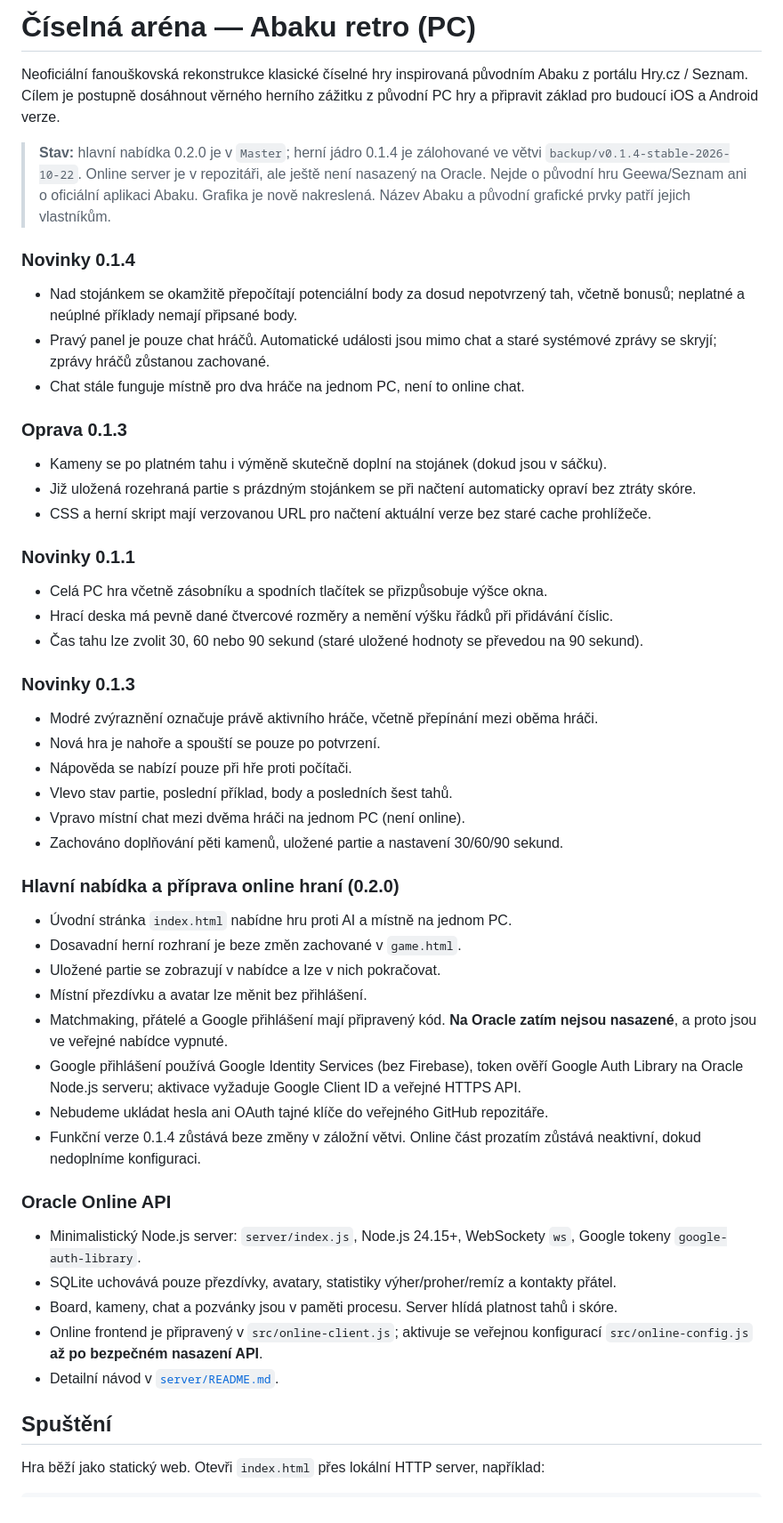
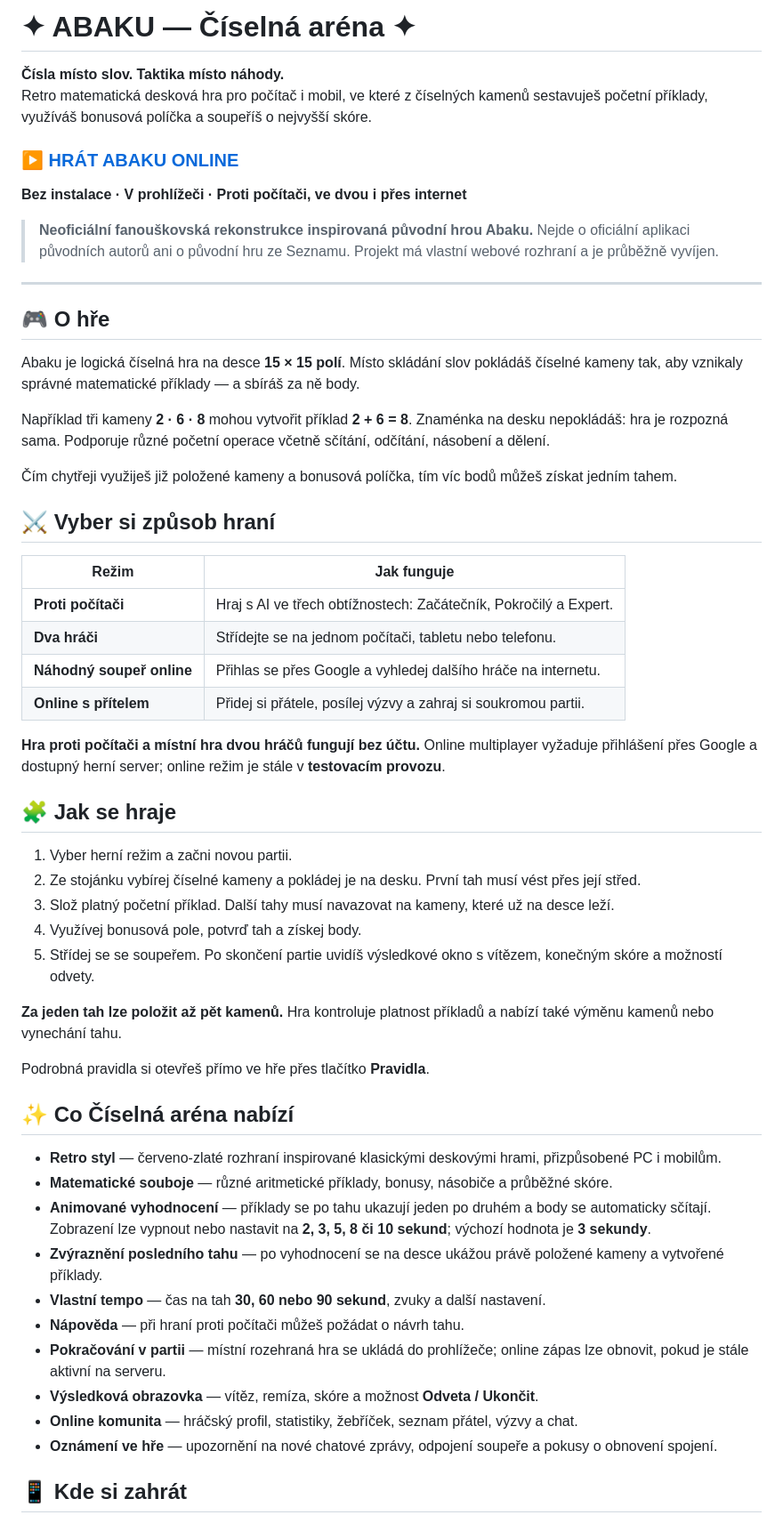
Before and after one commit to CaseyCZ/Abaku, a Markdown page: README.md, the part around one of its changes. Shown at 89% size. GitHub-like rendering.

Commit message:
docs: present Abaku as a playable retro math game with clear modes, features and product overview

```diff
--- a/README.md
+++ b/README.md
@@ -1,51 +1,59 @@
-# Číselná aréna — Abaku retro (PC)
+# ✦ ABAKU — Číselná aréna ✦
 
-Neoficiální fanouškovská rekonstrukce klasické číselné hry inspirovaná původním Abaku z portálu Hry.cz / Seznam. Cílem je postupně dosáhnout věrného herního zážitku z původní PC hry a připravit základ pro budoucí iOS a Android verze.
+**Čísla místo slov. Taktika místo náhody.**
+Retro matematická desková hra pro počítač i mobil, ve které z číselných kamenů sestavuješ početní příklady, využíváš bonusová políčka a soupeříš o nejvyšší skóre.
 
- > **Stav:** hlavní nabídka 0.2.0 je v `Master`; herní jádro 0.1.4 je zálohované ve větvi `backup/v0.1.4-stable-2026-10-22`. Online server je v repozitáři, ale ještě není nasazený na Oracle. Nejde o původní hru Geewa/Seznam ani o oficiální aplikaci Abaku. Grafika je nově nakreslená. Název Abaku a původní grafické prvky patří jejich vlastníkům.
+### [▶ HRÁT ABAKU ONLINE](https://caseycz.github.io/Abaku/)
 
-### Novinky 0.1.4
-- Nad stojánkem se okamžitě přepočítají potenciální body za dosud nepotvrzený tah, včetně bonusů; neplatné a neúplné příklady nemají připsané body.
-- Pravý panel je pouze chat hráčů. Automatické události jsou mimo chat a staré systémové zprávy se skryjí; zprávy hráčů zůstanou zachované.
-- Chat stále funguje místně pro dva hráče na jednom PC, není to online chat.
+**Bez instalace · V prohlížeči · Proti počítači, ve dvou i přes internet**
 
-### Oprava 0.1.3
+> **Neoficiální fanouškovská rekonstrukce inspirovaná původní hrou Abaku.** Nejde o oficiální aplikaci původních autorů ani o původní hru ze Seznamu. Projekt má vlastní webové rozhraní a je průběžně vyvíjen.
 
-- Kameny se po platném tahu i výměně skutečně doplní na stojánek (dokud jsou v sáčku).
-- Již uložená rozehraná partie s prázdným stojánkem se při načtení automaticky opraví bez ztráty skóre.
-- CSS a herní skript mají verzovanou URL pro načtení aktuální verze bez staré cache prohlížeče.
+---
 
-### Novinky 0.1.1
+## 🎮 O hře
 
-- Celá PC hra včetně zásobníku a spodních tlačítek se přizpůsobuje výšce okna.
-- Hrací deska má pevně dané čtvercové rozměry a nemění výšku řádků při přidávání číslic.
-- Čas tahu lze zvolit 30, 60 nebo 90 sekund (staré uložené hodnoty se převedou na 90 sekund).
+Abaku je logická číselná hra na desce **15 × 15 polí**. Místo skládání slov pokládáš číselné kameny tak, aby vznikaly správné matematické příklady — a sbíráš za ně body.
 
-### Novinky 0.1.3
-- Modré zvýraznění označuje právě aktivního hráče, včetně přepínání mezi oběma hráči.
-- Nová hra je nahoře a spouští se pouze po potvrzení.
-- Nápověda se nabízí pouze při hře proti počítači.
-- Vlevo stav partie, poslední příklad, body a posledních šest tahů.
-- Vpravo místní chat mezi dvěma hráči na jednom PC (není online).
-- Zachováno doplňování pěti kamenů, uložené partie a nastavení 30/60/90 sekund.
+Například tři kameny **2 · 6 · 8** mohou vytvořit příklad **2 + 6 = 8**. Znaménka na desku nepokládáš: hra je rozpozná sama. Podporuje různé početní operace včetně sčítání, odčítání, násobení a dělení.
 
-### Hlavní nabídka a příprava online hraní (0.2.0)
-- Úvodní stránka `index.html` nabídne hru proti AI a místně na jednom PC.
-- Dosavadní herní rozhraní je beze změn zachované v `game.html`.
-- Uložené partie se zobrazují v nabídce a lze v nich pokračovat.
-- Místní přezdívku a avatar lze měnit bez přihlášení.
-- Matchmaking, přátelé a Google přihlášení mají připravený kód. **Na Oracle zatím nejsou nasazené**, a proto jsou ve veřejné nabídce vypnuté.
-- Google přihlášení používá Google Identity Services (bez Firebase), token ověří Google Auth Library na Oracle Node.js serveru; aktivace vyžaduje Google Client ID a veřejné HTTPS API.
-- Nebudeme ukládat hesla ani OAuth tajné klíče do veřejného GitHub repozitáře.
-- Funkční verze 0.1.4 zůstává beze změny v záložní větvi. Online část prozatím zůstává neaktivní, dokud nedoplníme konfiguraci.
+Čím chytřeji využiješ již položené kameny a bonusová políčka, tím víc bodů můžeš získat jedním tahem.
 
-### Oracle Online API
-- Minimalistický Node.js server: `server/index.js`, Node.js 24.15+, WebSockety `ws`, Google tokeny `google-auth-library`.
-- SQLite uchovává pouze přezdívky, avatary, statistiky výher/proher/remíz a kontakty přátel.
-- Board, kameny, chat a pozvánky jsou v paměti procesu. Server hlídá platnost tahů i skóre.
-- Online frontend je připravený v `src/online-client.js`; aktivuje se veřejnou konfigurací `src/online-config.js` **až po bezpečném nasazení API**.
-- Detailní návod v [`server/README.md`](server/README.md).
+## ⚔️ Vyber si způsob hraní
 
-## Spuštění
+| Režim | Jak funguje |
+| --- | --- |
+| **Proti počítači** | Hraj s AI ve třech obtížnostech: Začátečník, Pokročilý a Expert. |
+| **Dva hráči** | Střídejte se na jednom počítači, tabletu nebo telefonu. |
+| **Náhodný soupeř online** | Přihlas se přes Google a vyhledej dalšího hráče na internetu. |
+| **Online s přítelem** | Přidej si přátele, posílej výzvy a zahraj si soukromou partii. |
 
-Hra běží jako statický web. Otevři `index.html` přes lokální HTTP server, například:
+**Hra proti počítači a místní hra dvou hráčů fungují bez účtu.** Online multiplayer vyžaduje přihlášení přes Google a dostupný herní server; online režim je stále v **testovacím provozu**.
+
+## 🧩 Jak se hraje
+
+1. Vyber herní režim a začni novou partii.
+2. Ze stojánku vybírej číselné kameny a pokládej je na desku. První tah musí vést přes její střed.
+3. Slož platný početní příklad. Další tahy musí navazovat na kameny, které už na desce leží.
+4. Využívej bonusová pole, potvrď tah a získej body.
+5. Střídej se se soupeřem. Po skončení partie uvidíš výsledkové okno s vítězem, konečným skóre a možností odvety.
+
+**Za jeden tah lze položit až pět kamenů.** Hra kontroluje platnost příkladů a nabízí také výměnu kamenů nebo vynechání tahu.
+
+Podrobná pravidla si otevřeš přímo ve hře přes tlačítko **Pravidla**.
+
+## ✨ Co Číselná aréna nabízí
+
+- **Retro styl** — červeno-zlaté rozhraní inspirované klasickými deskovými hrami, přizpůsobené PC i mobilům.
+- **Matematické souboje** — různé aritmetické příklady, bonusy, násobiče a průběžné skóre.
+- **Animované vyhodnocení** — příklady se po tahu ukazují jeden po druhém a body se automaticky sčítají. Zobrazení lze vypnout nebo nastavit na **2, 3, 5, 8 či 10 sekund**; výchozí hodnota je **3 sekundy**.
+- **Zvýraznění posledního tahu** — po vyhodnocení se na desce ukážou právě položené kameny a vytvořené příklady.
+- **Vlastní tempo** — čas na tah **30, 60 nebo 90 sekund**, zvuky a další nastavení.
+- **Nápověda** — při hraní proti počítači můžeš požádat o návrh tahu.
+- **Pokračování v partii** — místní rozehraná hra se ukládá do prohlížeče; online zápas lze obnovit, pokud je stále aktivní na serveru.
+- **Výsledková obrazovka** — vítěz, remíza, skóre a možnost **Odveta / Ukončit**.
+- **Online komunita** — hráčský profil, statistiky, žebříček, seznam přátel, výzvy a chat.
+- **Oznámení ve hře** — upozornění na nové chatové zprávy, odpojení soupeře a pokusy o obnovení spojení.
+
+## 📱 Kde si zahrát
+
```
Also changed, not shown: other parts of README.md (+43 -34 lines).
